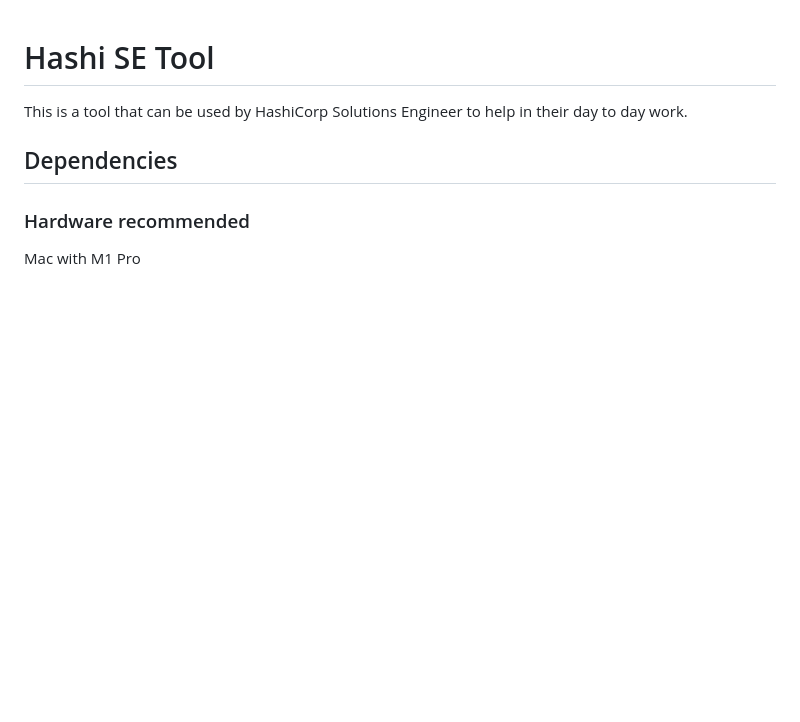
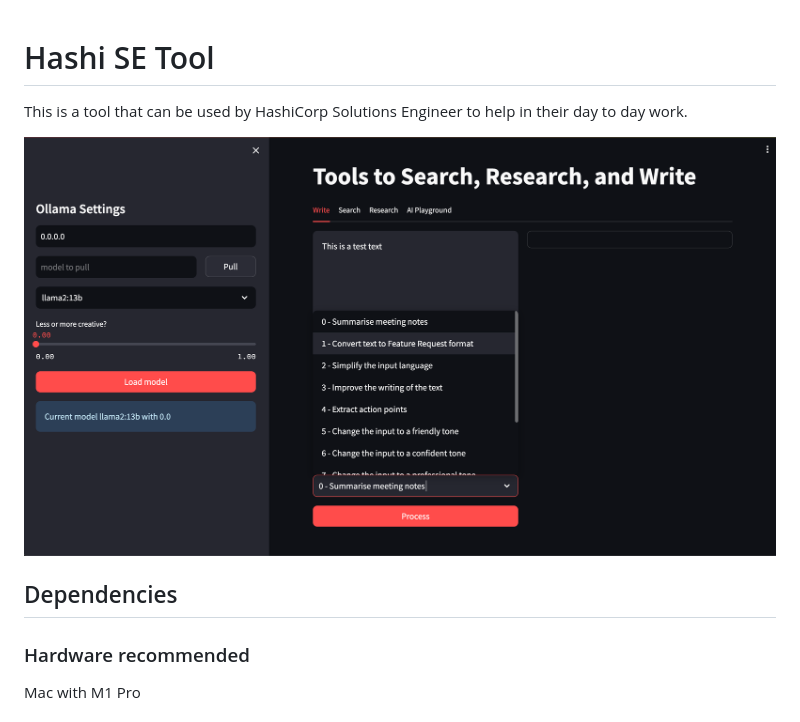
Before and after one commit to gitrgoliveira/se-tool, a Markdown page: README.md, the part around the change. Drawn GitHub-style; pictures changed too: assets/Screenshot_se_tools.png (added); blank space fills up the shorter version.

Commit message:
Add screenshot of SE tool

```diff
--- a/README.md
+++ b/README.md
@@ -1,6 +1,8 @@
 # Hashi SE Tool
 
 This is a tool that can be used by HashiCorp Solutions Engineer to help in their day to day work.
+
+![SE Tool Screenshot](assets/Screenshot_se_tools.png)
 
 ## Dependencies
 
```
